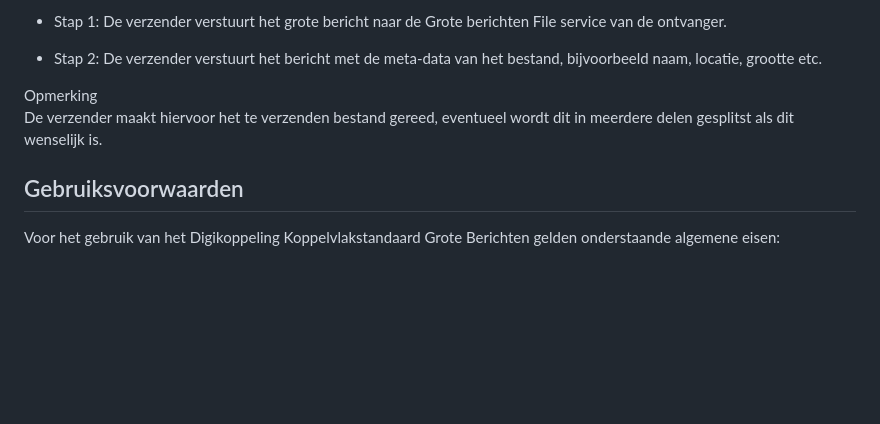
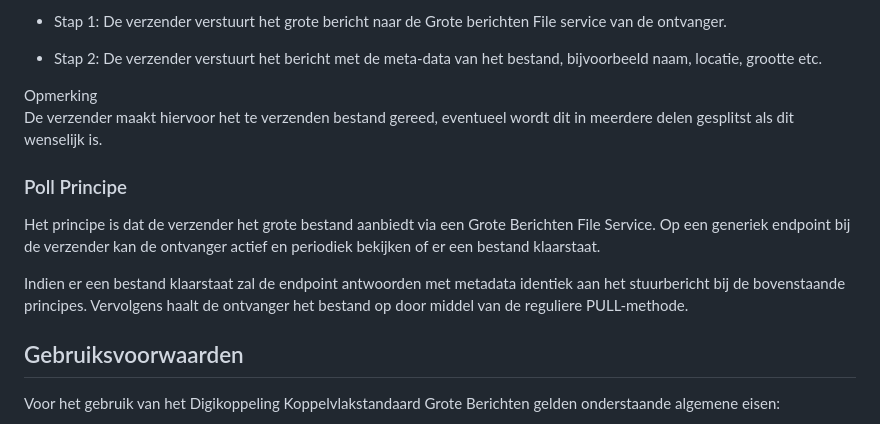
Before and after one commit to Logius-standaarden/Digikoppeling-Koppelvlakstandaard-GB, a Markdown page: ch02_Koppelvlakstandaard Grote Berichten.md, the part around the change. Rendered like a GitHub page; blank space fills up the shorter version.

Commit message:
Tekst POLL

```diff
--- a/ch02_Koppelvlakstandaard Grote Berichten.md
+++ b/ch02_Koppelvlakstandaard Grote Berichten.md
@@ -89,6 +89,15 @@ Opmerking
 De verzender maakt hiervoor het te verzenden bestand gereed, eventueel wordt dit
 in meerdere delen gesplitst als dit wenselijk is.
 
+### Poll Principe
+
+Het principe is dat de verzender het grote bestand aanbiedt via een Grote
+Berichten File Service. Op een generiek endpoint bij de verzender kan de ontvanger
+actief en periodiek bekijken of er een bestand klaarstaat.
+
+Indien er een bestand klaarstaat zal de endpoint antwoorden met metadata identiek aan het stuurbericht bij de bovenstaande principes.
+Vervolgens haalt de ontvanger het bestand op door middel van de reguliere PULL-methode.
+
 ## Gebruiksvoorwaarden
 
 Voor het gebruik van het Digikoppeling Koppelvlakstandaard Grote Berichten
```
